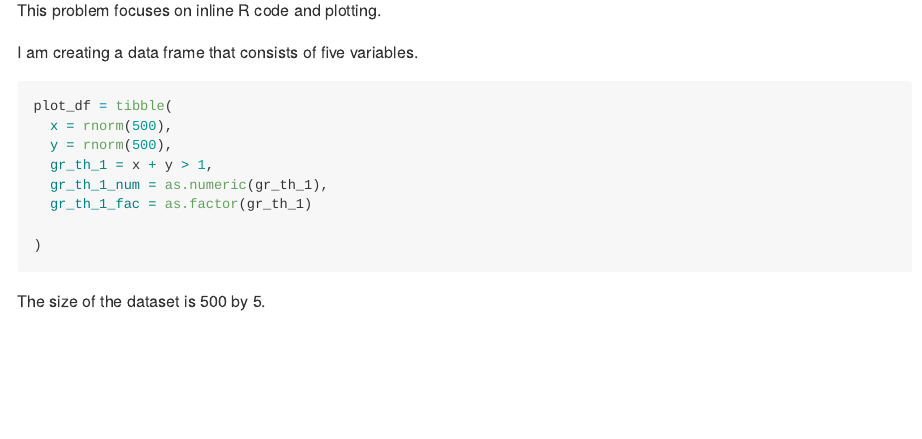
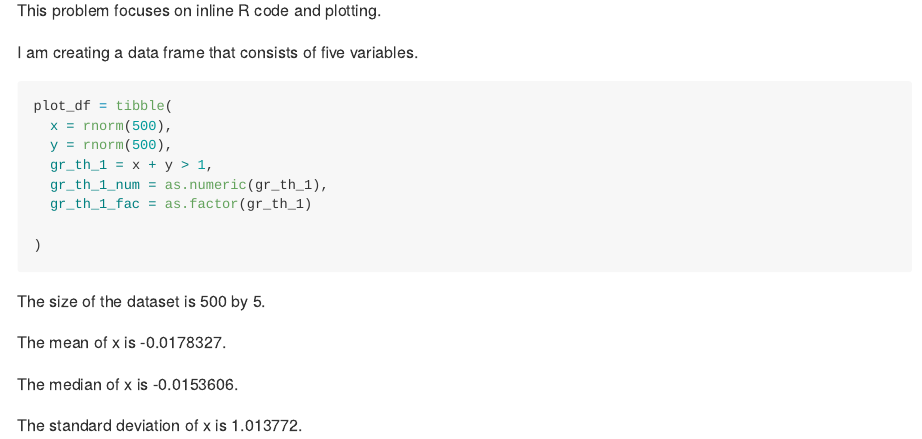
Before and after one commit to sunlk123/p8105_hw1_lk2761, an R Markdown document (p8105_hw1_lk2761.Rmd): the page in a window 1100 px wide, from 2570 px down. The pictures show the output file p8105_hw1_lk2761.md that the author committed with the source, drawn offline in the style of GitHub.

Commit message:
added inline R code to describe the mean, median and standard deviation of x

````diff
--- a/p8105_hw1_lk2761.Rmd
+++ b/p8105_hw1_lk2761.Rmd
@@ -96,3 +96,9 @@ plot_df = tibble(
 ```
 
 The size of the dataset is `r nrow(plot_df)` by `r ncol(plot_df)`.
+
+The mean of x is `r mean(pull(plot_df,x))`.
+
+The median of x is `r median(pull(plot_df,x))`.
+
+The standard deviation of x is `r sd(pull(plot_df,x))`.
````
Also changed, not shown: p8105_hw1_lk2761.md.
